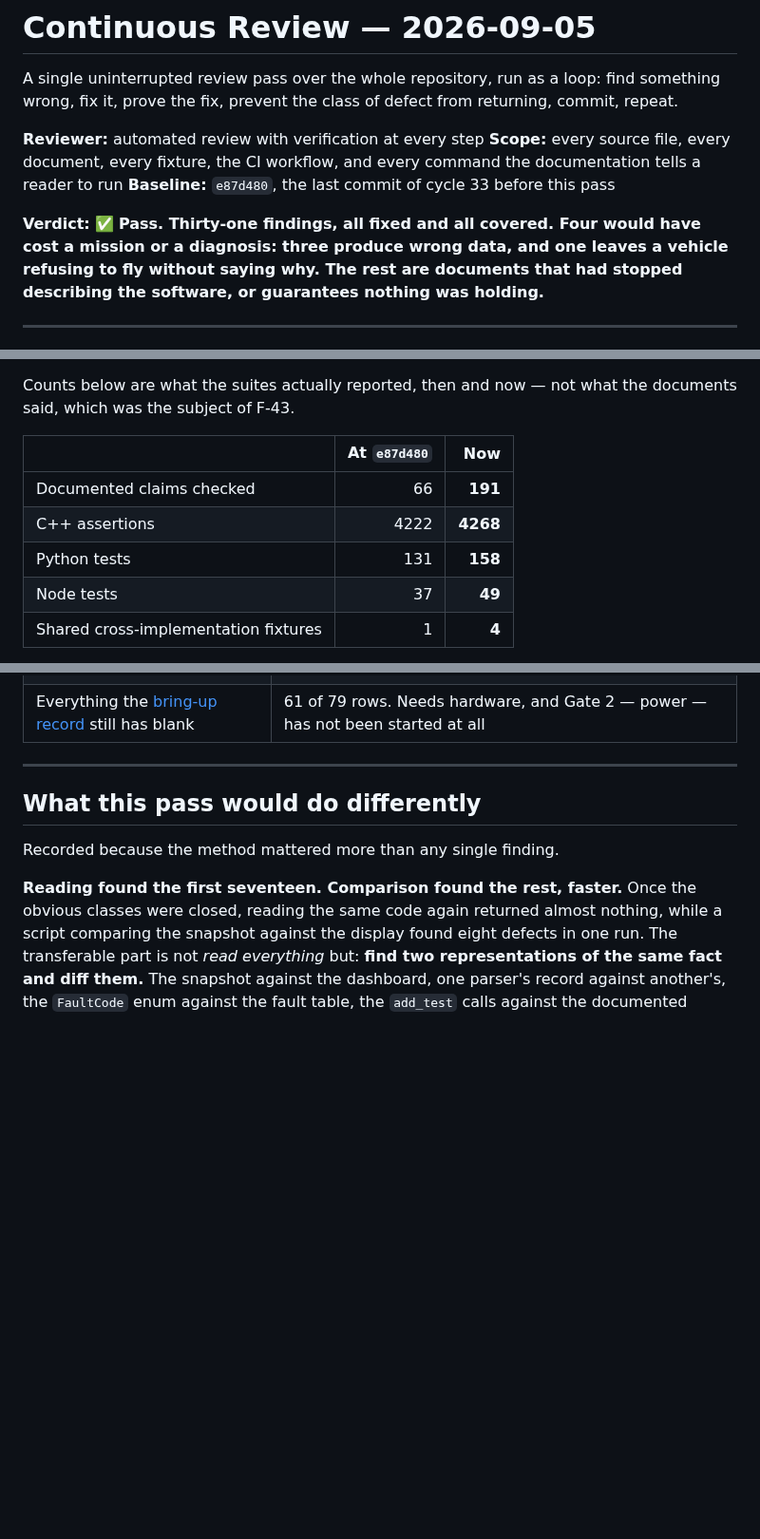
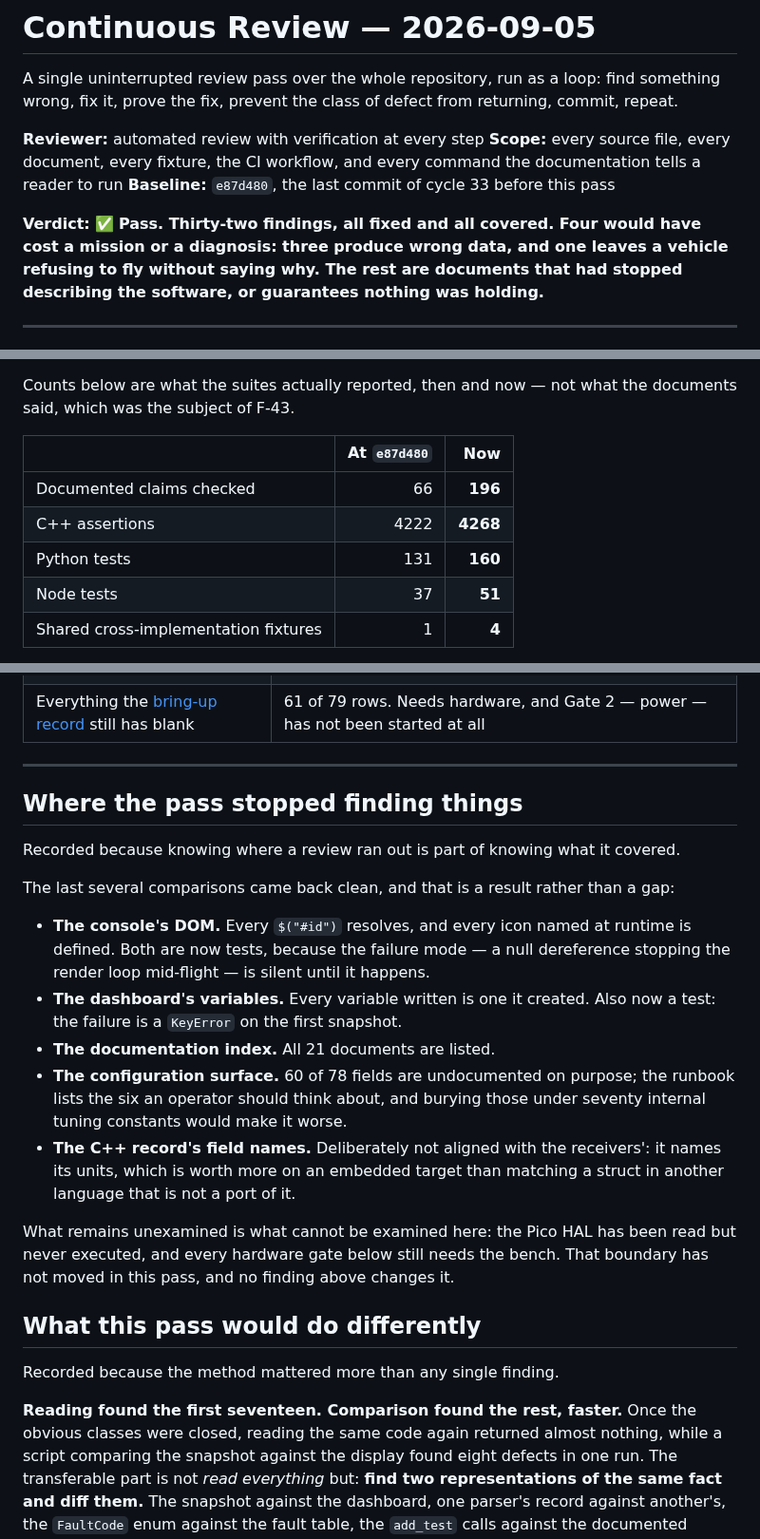
Before and after one commit to KunjSorathiya/CanSat-2026, a Markdown page: documentation/audit/2026-09-05-continuous-review.md, 3 parts joined by grey strips. Shown at 95% size. Drawn GitHub-style; blank space fills up the shorter version.

Commit message:
docs(audit): record F-74 and where the pass stopped finding things
F-74 is the test plan's first instruction describing four of the eight suites
build_host.sh runs.

The audit also gains a section on where the review ran out, because knowing
that is part of knowing what it covered. The last several comparisons came back
clean - the console's DOM selectors and icons, the dashboard's variable names,
the documentation index, the configuration surface, the C++ record's field
names - and each is recorded with why it is clean rather than left looking
unexamined. Two of them became tests anyway, because their failure modes are
silent until they happen.

What remains unexamined is what cannot be examined here: the Pico HAL has been
read and never executed, and every hardware gate still needs the bench. That
boundary has not moved in this pass and no finding in it changes that.

Verified: host build and all suites pass, 196/196 doc claims.

```diff
--- a/documentation/audit/2026-09-05-continuous-review.md
+++ b/documentation/audit/2026-09-05-continuous-review.md
@@ -8,7 +8,7 @@ wrong, fix it, prove the fix, prevent the class of defect from returning, commit
 command the documentation tells a reader to run
 **Baseline:** `e87d480`, the last commit of cycle 33 before this pass
 
-**Verdict:** ✅ **Pass. Thirty-one findings, all fixed and all covered. Four would have cost
+**Verdict:** ✅ **Pass. Thirty-two findings, all fixed and all covered. Four would have cost
 a mission or a diagnosis: three produce wrong data, and one leaves a vehicle refusing to fly
 without saying why. The rest are documents that had stopped describing the software, or
 guarantees nothing was holding.**
@@ -161,10 +162,10 @@ said, which was the subject of F-43.
 
 | | At `e87d480` | Now |
 |---|---:|---:|
-| Documented claims checked | 66 | **191** |
+| Documented claims checked | 66 | **196** |
 | C++ assertions | 4222 | **4268** |
-| Python tests | 131 | **158** |
-| Node tests | 37 | **49** |
+| Python tests | 131 | **160** |
+| Node tests | 37 | **51** |
 | Shared cross-implementation fixtures | 1 | **4** |
 
 The four fixtures now cover every pair of implementations the cross-implementation table
@@ -218,6 +219,29 @@ know where this pass has already been.
 
 ---
 
+## Where the pass stopped finding things
+
+Recorded because knowing where a review ran out is part of knowing what it covered.
+
+The last several comparisons came back clean, and that is a result rather than a gap:
+
+- **The console's DOM.** Every `$("#id")` resolves, and every icon named at runtime is
+  defined. Both are now tests, because the failure mode — a null dereference stopping the
+  render loop mid-flight — is silent until it happens.
+- **The dashboard's variables.** Every variable written is one it created. Also now a test:
+  the failure is a `KeyError` on the first snapshot.
+- **The documentation index.** All 21 documents are listed.
+- **The configuration surface.** 60 of 78 fields are undocumented on purpose; the runbook
+  lists the six an operator should think about, and burying those under seventy internal
+  tuning constants would make it worse.
+- **The C++ record's field names.** Deliberately not aligned with the receivers': it names
+  its units, which is worth more on an embedded target than matching a struct in another
+  language that is not a port of it.
+
+What remains unexamined is what cannot be examined here: the Pico HAL has been read but
+never executed, and every hardware gate below still needs the bench. That boundary has not
+moved in this pass, and no finding above changes it.
+
 ## What this pass would do differently
 
 Recorded because the method mattered more than any single finding.
```
Also changed, not shown: other parts of documentation/audit/2026-09-05-continuous-review.md (+3 -2 lines).
